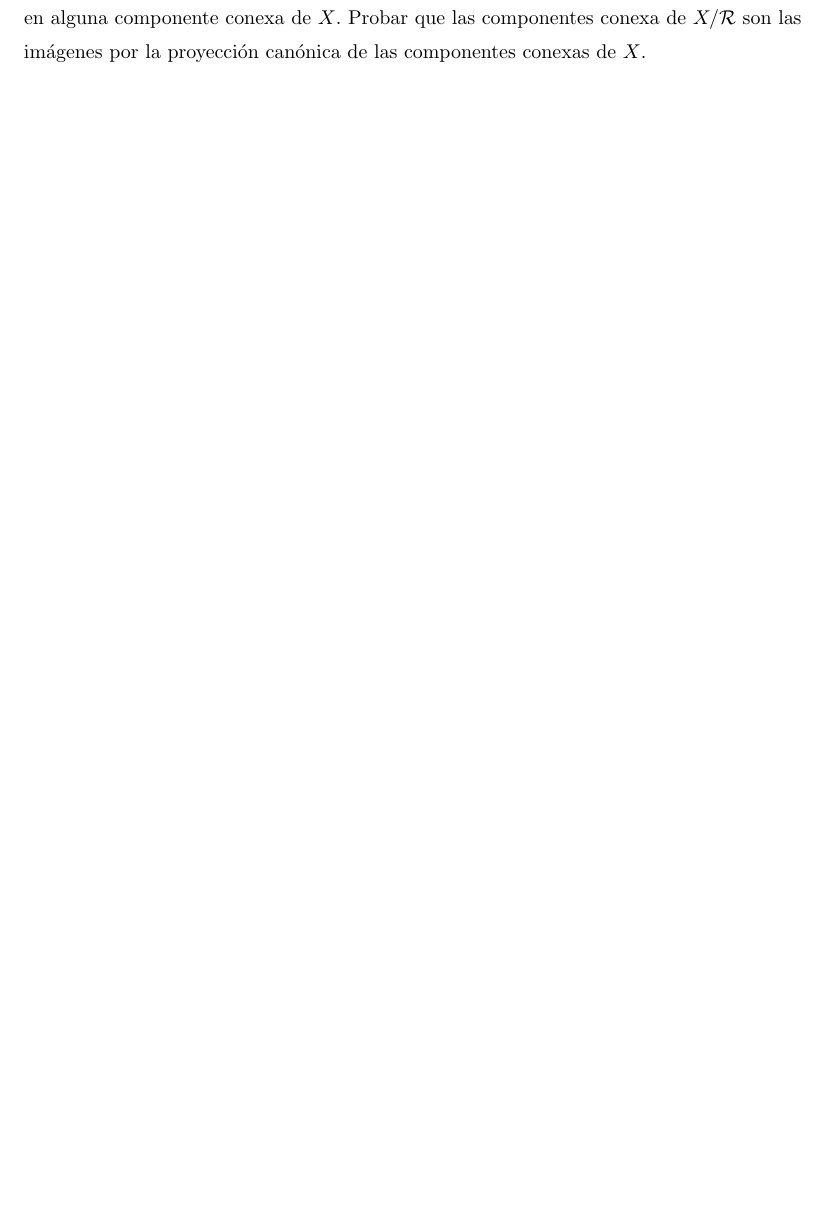
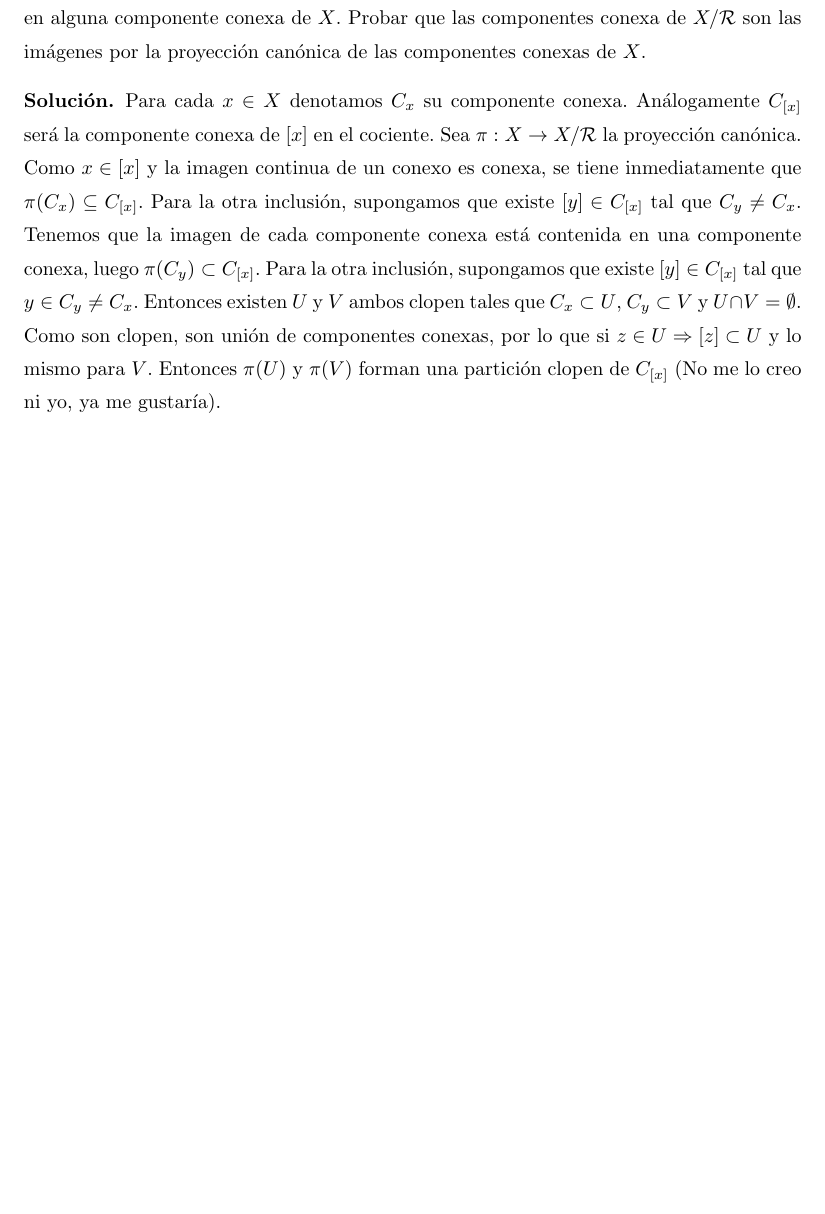
Before and after one commit to RafJavDie/Apuntes-4-Mates, a LaTeX document (Problemas/Ejercicios1.tex): part of page 11 of 25, cut so that both start at the same text, the shorter picture padded with empty space. Compiled offline with pdfLaTeX.

Commit message:
Sus muertos

```diff
--- a/Problemas/Ejercicios1.tex
+++ b/Problemas/Ejercicios1.tex
@@ -252,7 +252,10 @@ Veamos que $f$ está bien definida. Sea $y \in [x]_1$, es decir, con $y \mathcal
 \begin{exercise}
 Sea $\mathcal{R}$ una relación de sobre $X$ tal que para todo $x \in X$, $[x]$ está contenida en alguna componente conexa de $X$. Probar que las componentes conexa de $X/\mathcal{R}$ son las imágenes por la proyección canónica de las componentes conexas de $X$.
 \end{exercise}
-
+\begin{sol*}
+Para cada $x\in X$ denotamos $C_x$ su componente conexa. Análogamente $C_{[x]}$ será la componente conexa de $[x]$ en el cociente. Sea $\pi:X\to X/\mathcal{R}$ la proyección canónica. Como $x\in [x]$ y la imagen continua de un conexo es conexa, se tiene inmediatamente que $\pi(C_x)\subseteq C_{[x]}$.
+Para la otra inclusión, supongamos que existe $[y]\in C_{[x]}$ tal que $C_y\neq C_x$. Tenemos que la imagen de cada componente conexa está contenida en una componente conexa, luego $\pi(C_y)\subset C_{[x]}$. Para la otra inclusión, supongamos que existe $[y]\in C_{[x]}$ tal 	que $y\in C_y\neq C_x$. Entonces existen $U$ y $V$ ambos clopen tales que $C_x\subset U$, $C_y\subset V$ y $U\cap V=\emptyset$. Como son clopen, son unión de componentes conexas, por lo que si $z\in U\Rightarrow [z]\subset U$ y lo mismo para $V$. Entonces $\pi(U)$ y $\pi(V)$ forman una partición clopen de $C_{[x]}$ (No me lo creo ni yo, ya me gustaría).
+\end{sol*}
 
 \newpage
 \begin{exercise} Sea $f : B^n \to S^n$ la función continua dada por:
```
